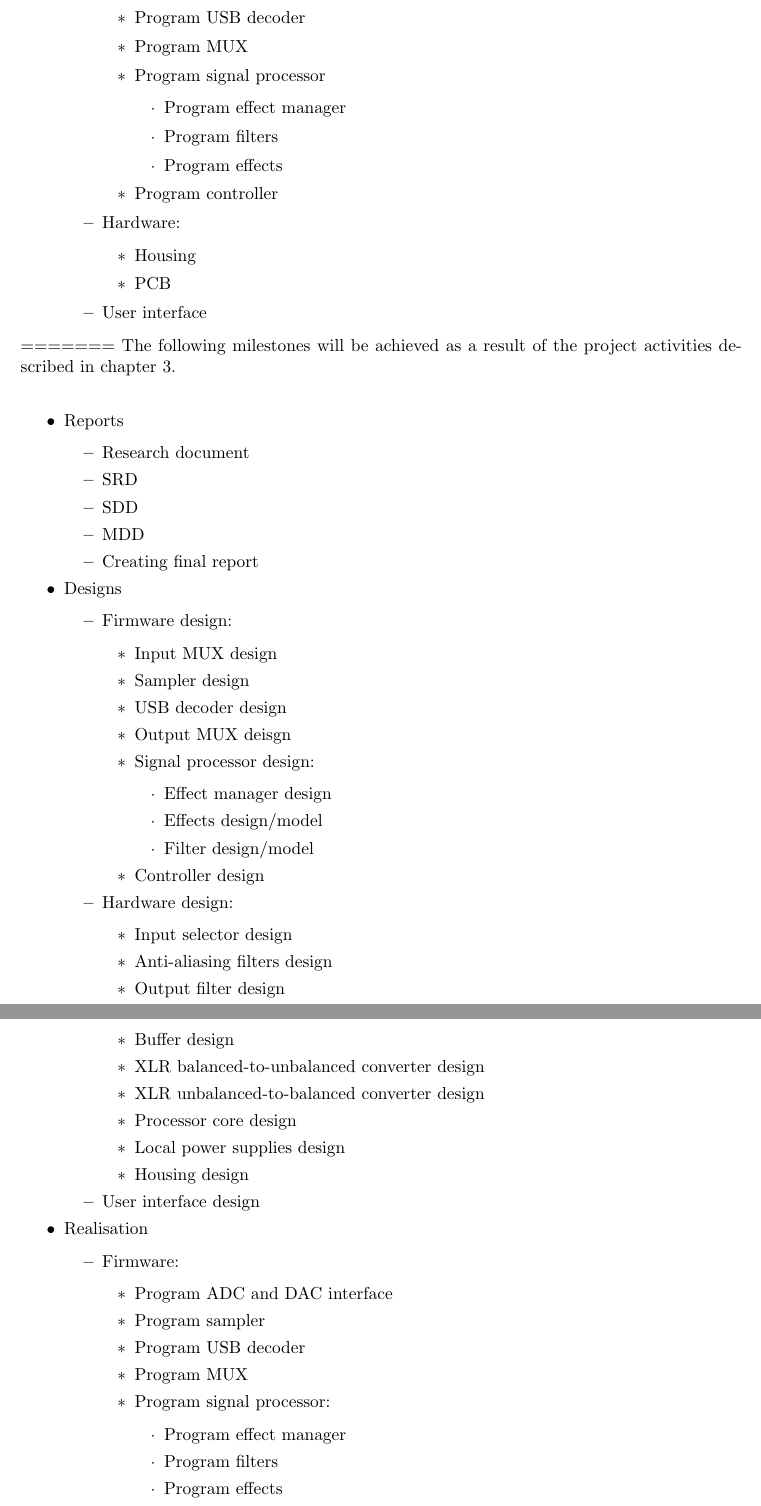
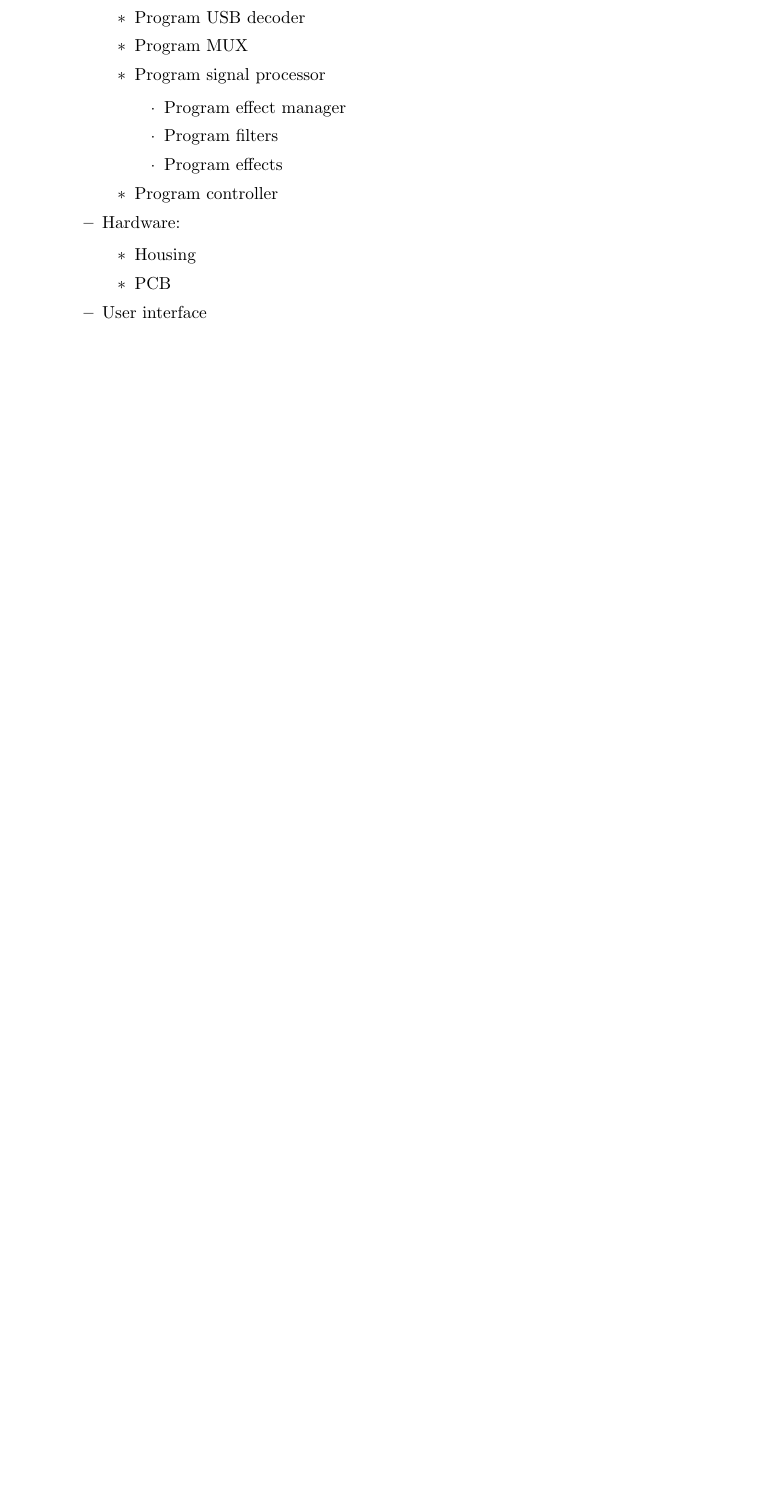
Before and after one commit to HeinVerhallen/Audio-DSP, a LaTeX document (Documentation/PlanOfApproach/PlanOfApproach.tex, which reads Documentation/PlanOfApproach/Milestones.tex): two parts of pages 16 and 17 of 23 before the commit and part of page 16 of 22 after it, the two joined at a grey line, cut so that both start at the same text, the shorter picture padded with empty space. Compiled offline with pdfLaTeX.

Commit message:
fixed merge issues PoA according to word document

```diff
--- a/Documentation/PlanOfApproach/Milestones.tex
+++ b/Documentation/PlanOfApproach/Milestones.tex
@@ -74,68 +73,3 @@ The following milestones will be achieved as a result of the project activities
         \item User interface
     \end{itemize}
 \end{itemize}
-=======
-The following milestones will be achieved as a result of the project activities described in chapter 3.\\
-
-\begin{itemize}
-	\setlength\itemsep{-0.3em}
-	\item Reports
-	\begin{itemize}
-		\setlength\itemsep{-0.3em}
-		\item Research document
-		\item SRD
-		\item SDD
-		\item MDD
-		\item Creating final report
-	\end{itemize}
-	\item Designs
-	\begin{itemize}
-		\setlength\itemsep{-0.3em}
-		\item Firmware design:
-		\begin{itemize}
-			\setlength\itemsep{-0.3em}
-			\item Input MUX design
-			\item Sampler design
-			\item USB decoder design
-			\item Output MUX deisgn
-			\item Signal processor design:
-			\begin{itemize}
-				\setlength\itemsep{-0.3em}
-				\item Effect manager design
-				\item Effects design/model
-				\item Filter design/model
-			\end{itemize}
-			\item Controller design
-		\end{itemize}
-		\item Hardware design:
-		\begin{itemize}
-			\setlength\itemsep{-0.3em}
-			\item Input selector design
-			\item Anti-aliasing filters design
-			\item Output filter design
-			\item Buffer design
-			\item XLR balanced-to-unbalanced converter design
-			\item XLR unbalanced-to-balanced converter design
-			\item Processor core design
-			\item Local power supplies design
-			\item Housing design
-		\end{itemize}
-		\item User interface design
-	\end{itemize}
-	\item Realisation
-	\begin{itemize}
-		\setlength\itemsep{-0.3em}
-		\item Firmware:
-		\begin{itemize}
-			\setlength\itemsep{-0.3em}
-			\item Program ADC and DAC interface
-			\item Program sampler
-			\item Program USB decoder
-			\item Program MUX
-			\item Program signal processor:
-			\begin{itemize}
-				\setlength\itemsep{-0.3em}
-				\item Program effect manager
-				\item Program filters
-				\item Program effects
-			\end{itemize}
```
Also changed, not shown: Documentation/PlanOfApproach/Projectboundaries.tex (+0 -6 lines), Documentation/PlanOfApproach/Projectorganisation.tex (+0 -31 lines), Documentation/PlanOfApproach/Qualityassurance.tex (+0 -13 lines), Documentation/PlanOfApproach/PlanOfApproach.pdf (deleted), Documentation/PlanOfApproach/Milestones.tex (15 more changed lines), 12 other files.
